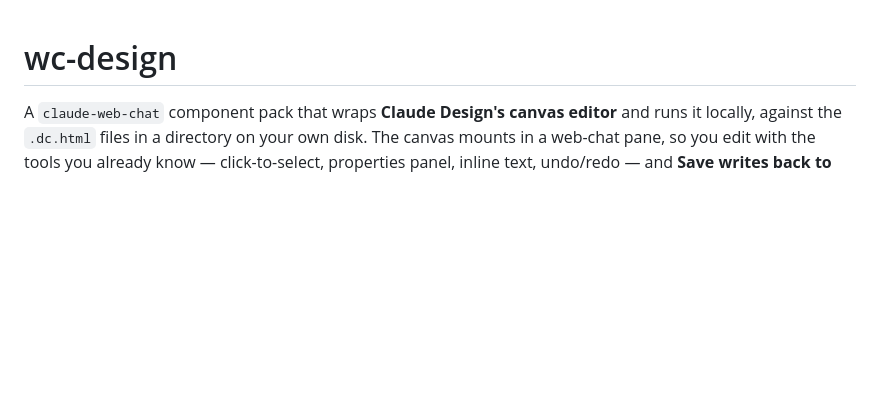
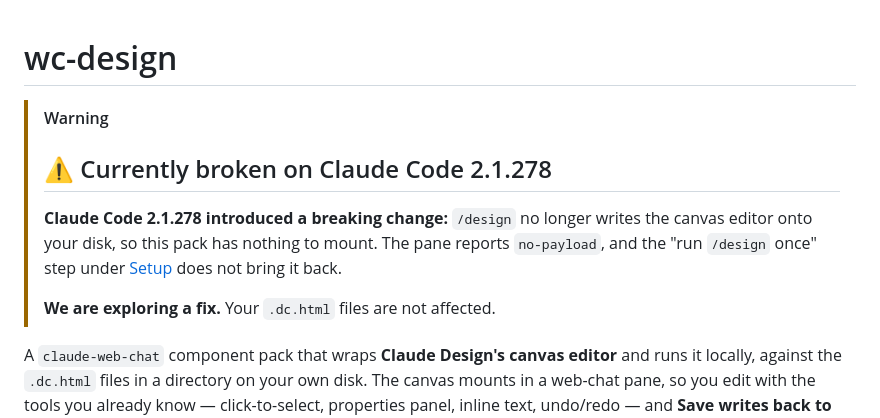
Before and after one commit to Brynhild-CHale/wc-design, a Markdown page: README.md, the part around the change. Drawn GitHub-style; blank space fills up the shorter version.

Commit message:
README: notice that Claude Code 2.1.278 breaks the pack; exploring a fix
Co-Authored-By: Claude Fable 5.1 <noreply@anthropic.com>

```diff
--- a/README.md
+++ b/README.md
@@ -1,4 +1,13 @@
 # wc-design
+
+> [!WARNING]
+> ## ⚠️ Currently broken on Claude Code 2.1.278
+>
+> **Claude Code 2.1.278 introduced a breaking change:** `/design` no longer writes the canvas editor
+> onto your disk, so this pack has nothing to mount. The pane reports `no-payload`, and the
+> "run `/design` once" step under [Setup](#setup) does not bring it back.
+>
+> **We are exploring a fix.** Your `.dc.html` files are not affected.
 
 A `claude-web-chat` component pack that wraps **Claude Design's canvas editor** and runs it locally,
 against the `.dc.html` files in a directory on your own disk. The canvas mounts in a web-chat pane, so
```
